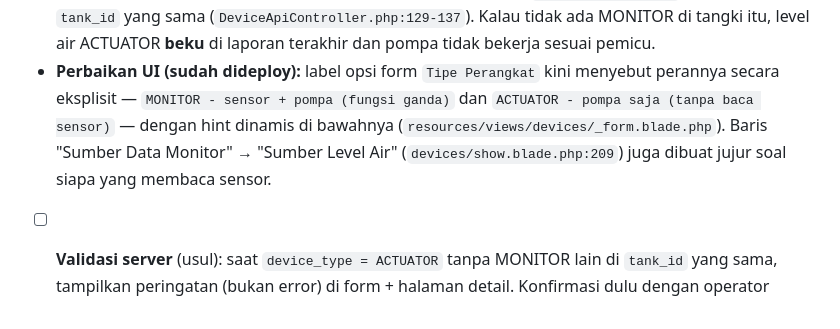
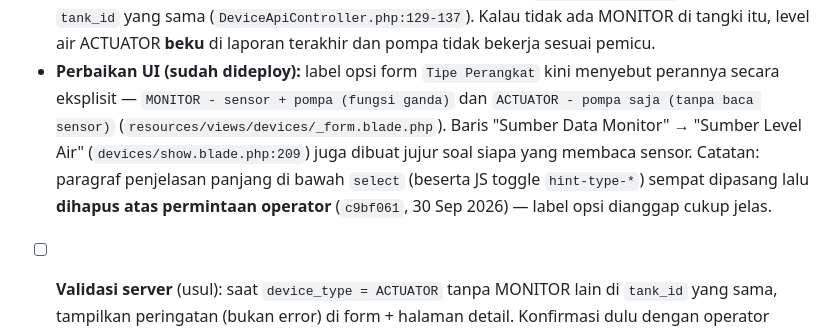
Before and after one commit to mswaluyo/pamsimas-selur, a Markdown page: TODO.md, the part around the change. GitHub-like rendering.

Commit message:
docs: catat penghapusan paragraf penjelasan tipe perangkat (c9bf061)

```diff
--- a/TODO.md
+++ b/TODO.md
@@ -454,9 +454,11 @@ sementara ACTUATOR murni penggerak pompa tanpa andil sensor.
   `tank_id` yang sama (`DeviceApiController.php:129-137`). Kalau tidak ada MONITOR di tangki itu,
   level air ACTUATOR **beku** di laporan terakhir dan pompa tidak bekerja sesuai pemicu.
 - **Perbaikan UI (sudah dideploy):** label opsi form `Tipe Perangkat` kini menyebut perannya secara eksplisit
-  — `MONITOR - sensor + pompa (fungsi ganda)` dan `ACTUATOR - pompa saja (tanpa baca sensor)` — dengan hint
-  dinamis di bawahnya (`resources/views/devices/_form.blade.php`). Baris "Sumber Data Monitor" →
-  "Sumber Level Air" (`devices/show.blade.php:209`) juga dibuat jujur soal siapa yang membaca sensor.
+  — `MONITOR - sensor + pompa (fungsi ganda)` dan `ACTUATOR - pompa saja (tanpa baca sensor)`
+  (`resources/views/devices/_form.blade.php`). Baris "Sumber Data Monitor" → "Sumber Level Air"
+  (`devices/show.blade.php:209`) juga dibuat jujur soal siapa yang membaca sensor.
+  Catatan: paragraf penjelasan panjang di bawah `select` (beserta JS toggle `hint-type-*`) sempat dipasang lalu
+  **dihapus atas permintaan operator** (`c9bf061`, 30 Sep 2026) — label opsi dianggap cukup jelas.
 - [ ] **Validasi server** (usul): saat `device_type = ACTUATOR` tanpa MONITOR lain di `tank_id` yang sama,
       tampilkan peringatan (bukan error) di form + halaman detail. Konfirmasi dulu dengan operator karena
       perangkat single-board mungkin sengaja di-set ACTUATOR.
```
Also changed, not shown: DEPLOY_VSCODE.md (+1 -1 lines).
